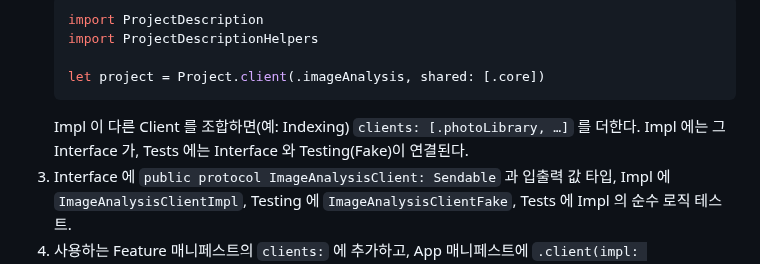
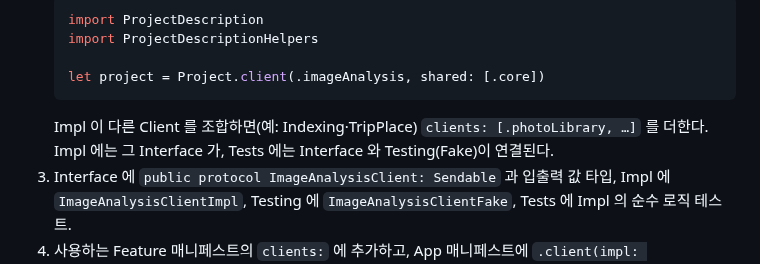
Before and after one commit to zopandagom/snapsort-ios, a Markdown page: docs/ARCHITECTURE.md, the part around one of its changes. Rendered like a GitHub page.

````diff
--- a/docs/ARCHITECTURE.md
+++ b/docs/ARCHITECTURE.md
@@ -174,7 +174,7 @@ Extension 에는 App 만 의존한다(`TargetDependency.appExtension(_:)`, 임
 
    let project = Project.client(.imageAnalysis, shared: [.core])
    ```
-   Impl 이 다른 Client 를 조합하면(예: Indexing) `clients: [.photoLibrary, …]` 를 더한다. Impl 에는 그 Interface 가, Tests 에는 Interface 와 Testing(Fake)이 연결된다.
+   Impl 이 다른 Client 를 조합하면(예: Indexing·TripPlace) `clients: [.photoLibrary, …]` 를 더한다. Impl 에는 그 Interface 가, Tests 에는 Interface 와 Testing(Fake)이 연결된다.
 3. Interface 에 `public protocol ImageAnalysisClient: Sendable` 과 입출력 값 타입, Impl 에 `ImageAnalysisClientImpl`, Testing 에 `ImageAnalysisClientFake`, Tests 에 Impl 의 순수 로직 테스트.
 4. 사용하는 Feature 매니페스트의 `clients:` 에 추가하고, App 매니페스트에 `.client(impl: .imageAnalysis)` 추가.
 5. `make project && make test`.
````
Also changed, not shown: other parts of docs/ARCHITECTURE.md (+4 -4 lines), docs/DEVELOPMENT_PLAN.md (+2 -2 lines).
